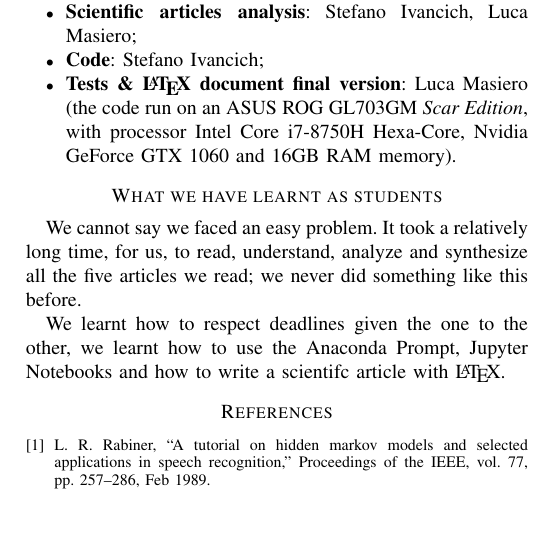
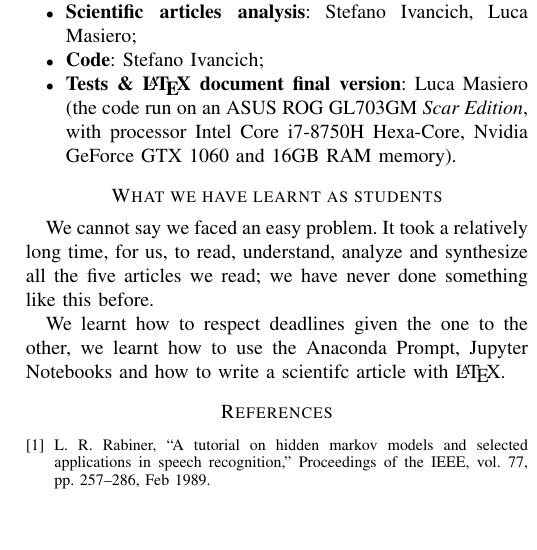
Before and after one commit to ivaste/KeyWordSpotting, a LaTeX paper (Paper/Key Word Spotting.tex): part of one column of page 7 of 7, cut so that both start at the same text. Compiled offline with pdfLaTeX.

Commit message:
small correction

```diff
--- a/Paper/Key Word Spotting.tex
+++ b/Paper/Key Word Spotting.tex
@@ -408,7 +408,7 @@ The decided to organize our work in the following way:
 \end{itemize}
 
 \section*{What we have learnt as students}
-We cannot say we faced an easy problem. It took a relatively long time, for us, to read, understand, analyze and synthesize all the five articles we read; we never did something like this before.
+We cannot say we faced an easy problem. It took a relatively long time, for us, to read, understand, analyze and synthesize all the five articles we read; we have never done something like this before.
 
 We learnt how to respect deadlines given the one to the other, we learnt how to use the Anaconda Prompt, Jupyter Notebooks and how to write a scientifc article with \LaTeX.
 
```
Also changed, not shown: Paper/Key Word Spotting.pdf, 3 other files.
